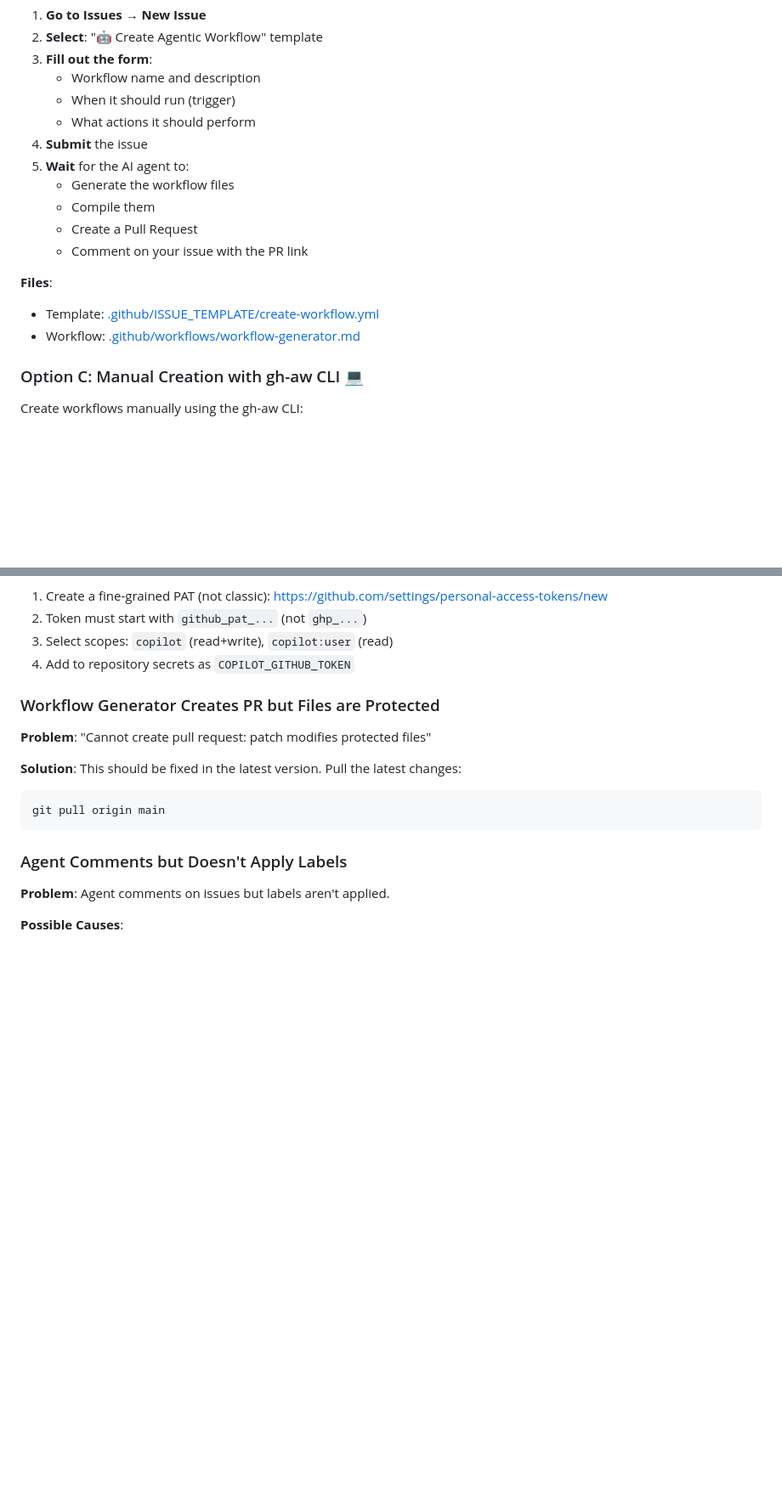
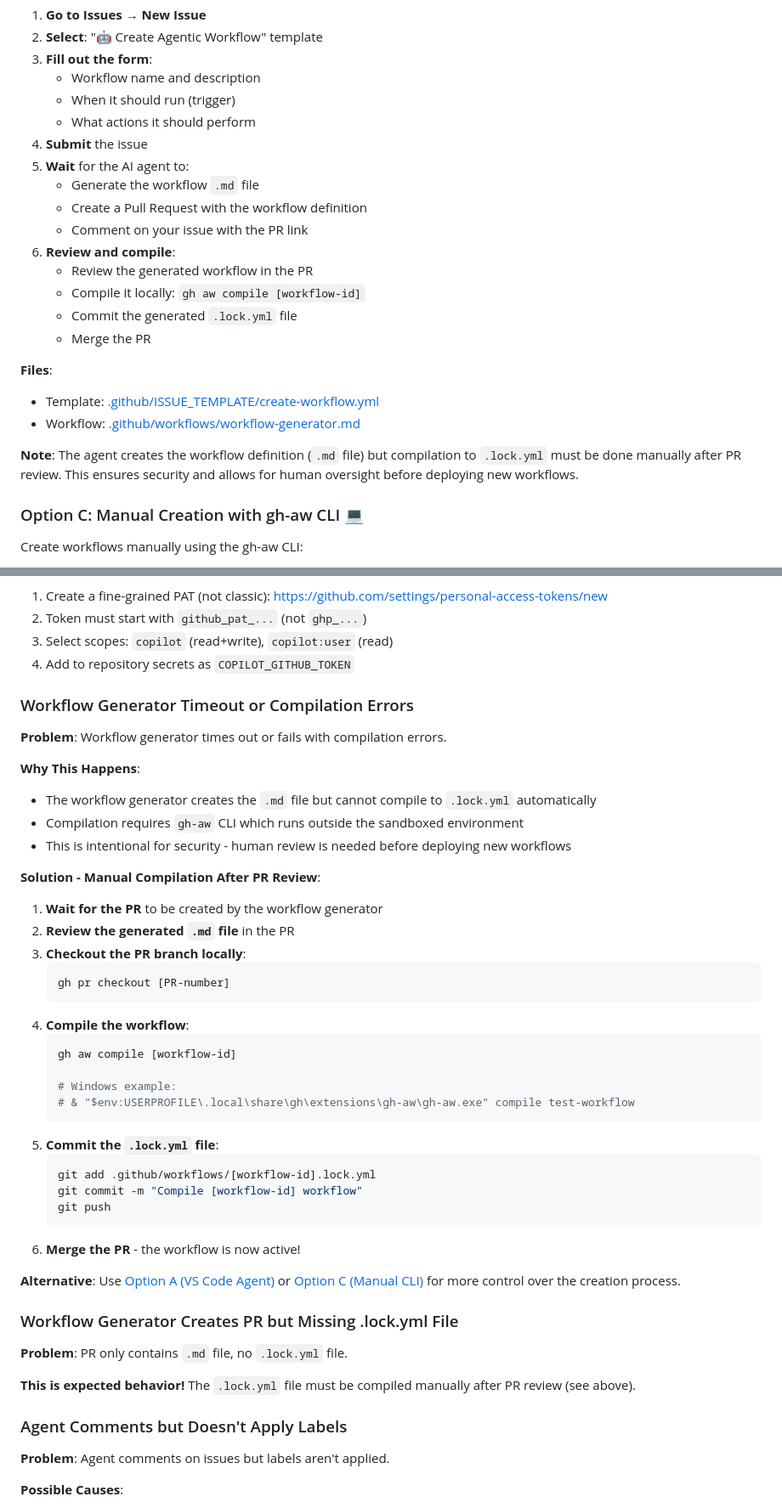
Before and after one commit to Ch0wseth/GitHubAgenticWorkflow_Demo, a Markdown page: README.md, 2 parts joined by grey strips. Shown at 85% size. GitHub-like rendering; blank space fills up the shorter version.

Commit message:
Update workflow generator and README for manual compilation process and PR instructions

````diff
--- a/README.md
+++ b/README.md
@@ -205,14 +205,20 @@ Submit a workflow request via GitHub Issues and let an AI agent create it for yo
    - What actions it should perform
 4. **Submit** the issue
 5. **Wait** for the AI agent to:
-   - Generate the workflow files
-   - Compile them
-   - Create a Pull Request
+   - Generate the workflow `.md` file
+   - Create a Pull Request with the workflow definition
    - Comment on your issue with the PR link
+6. **Review and compile**:
+   - Review the generated workflow in the PR
+   - Compile it locally: `gh aw compile [workflow-id]`
+   - Commit the generated `.lock.yml` file
+   - Merge the PR
 
 **Files**:
 - Template: [.github/ISSUE_TEMPLATE/create-workflow.yml](.github/ISSUE_TEMPLATE/create-workflow.yml)
 - Workflow: [.github/workflows/workflow-generator.md](.github/workflows/workflow-generator.md)
+
+**Note**: The agent creates the workflow definition (`.md` file) but compilation to `.lock.yml` must be done manually after PR review. This ensures security and allows for human oversight before deploying new workflows.
 
 ### Option C: Manual Creation with gh-aw CLI 💻
 
@@ -610,14 +616,45 @@ Cost per workflow execution:  $0.01
 3. Select scopes: `copilot` (read+write), `copilot:user` (read)
 4. Add to repository secrets as `COPILOT_GITHUB_TOKEN`
 
-### Workflow Generator Creates PR but Files are Protected
+### Workflow Generator Timeout or Compilation Errors
 
-**Problem**: "Cannot create pull request: patch modifies protected files"
+**Problem**: Workflow generator times out or fails with compilation errors.
 
-**Solution**: This should be fixed in the latest version. Pull the latest changes:
-```bash
-git pull origin main
-```
+**Why This Happens**:
+- The workflow generator creates the `.md` file but cannot compile to `.lock.yml` automatically
+- Compilation requires `gh-aw` CLI which runs outside the sandboxed environment
+- This is intentional for security - human review is needed before deploying new workflows
+
+**Solution - Manual Compilation After PR Review**:
+
+1. **Wait for the PR** to be created by the workflow generator
+2. **Review the generated `.md` file** in the PR
+3. **Checkout the PR branch locally**:
+   ```bash
+   gh pr checkout [PR-number]
+   ```
+4. **Compile the workflow**:
+   ```bash
+   gh aw compile [workflow-id]
+
+   # Windows example:
+   # & "$env:USERPROFILE\.local\share\gh\extensions\gh-aw\gh-aw.exe" compile test-workflow
+   ```
+5. **Commit the `.lock.yml` file**:
+   ```bash
+   git add .github/workflows/[workflow-id].lock.yml
+   git commit -m "Compile [workflow-id] workflow"
+   git push
+   ```
+6. **Merge the PR** - the workflow is now active!
+
+**Alternative**: Use [Option A (VS Code Agent)](#option-a-vs-code-agent-assistant-) or [Option C (Manual CLI)](#option-c-manual-creation-with-gh-aw-cli-) for more control over the creation process.
+
+### Workflow Generator Creates PR but Missing .lock.yml File
+
+**Problem**: PR only contains `.md` file, no `.lock.yml` file.
+
+**This is expected behavior!** The `.lock.yml` file must be compiled manually after PR review (see above).
 
 ### Agent Comments but Doesn't Apply Labels
 
````
Also changed, not shown: .github/workflows/workflow-generator.md (+97 -41 lines).
